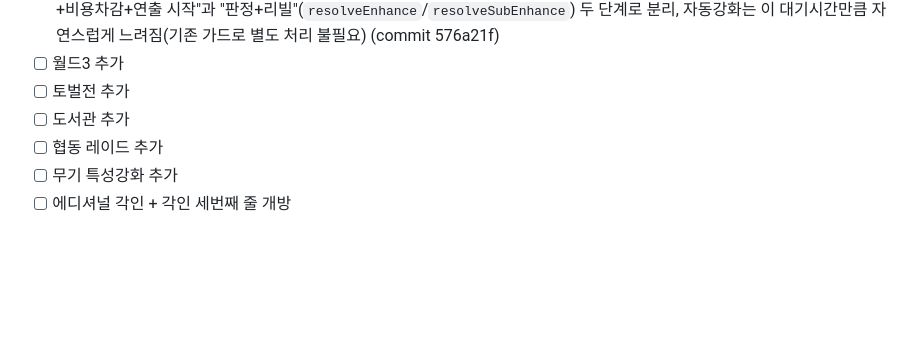
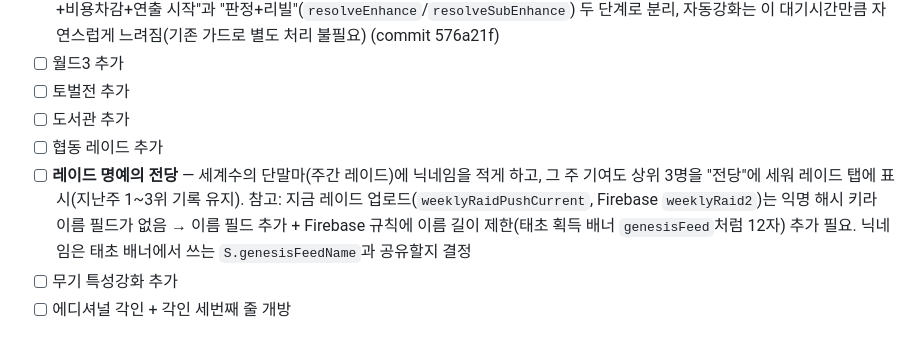
Before and after one commit to hypejung/luck-enhance, a Markdown page: PATCH_CHECKLIST.md, the part around the change. Rendered like a GitHub page; blank space fills up the shorter version.

Commit message:
체크리스트: 레이드 명예의 전당(닉네임·주간 기여 상위 3명) 할 일 추가
Co-Authored-By: Claude Opus 5.5 <noreply@anthropic.com>
Claude-Session: https://claude.ai/code/session_01Tu8HYqe2MatKDoccDx5bem

```diff
--- a/PATCH_CHECKLIST.md
+++ b/PATCH_CHECKLIST.md
@@ -15,6 +15,7 @@
 - [ ] 토벌전 추가
 - [ ] 도서관 추가
 - [ ] 협동 레이드 추가
+- [ ] **레이드 명예의 전당** — 세계수의 단말마(주간 레이드)에 닉네임을 적게 하고, 그 주 기여도 상위 3명을 "전당"에 세워 레이드 탭에 표시(지난주 1~3위 기록 유지). 참고: 지금 레이드 업로드(`weeklyRaidPushCurrent`, Firebase `weeklyRaid2`)는 익명 해시 키라 이름 필드가 없음 → 이름 필드 추가 + Firebase 규칙에 이름 길이 제한(태초 획득 배너 `genesisFeed`처럼 12자) 추가 필요. 닉네임은 태초 배너에서 쓰는 `S.genesisFeedName`과 공유할지 결정
 - [ ] 무기 특성강화 추가
 - [ ] 에디셔널 각인 + 각인 세번째 줄 개방
 
```
